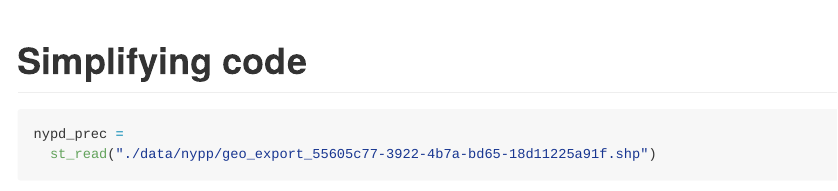
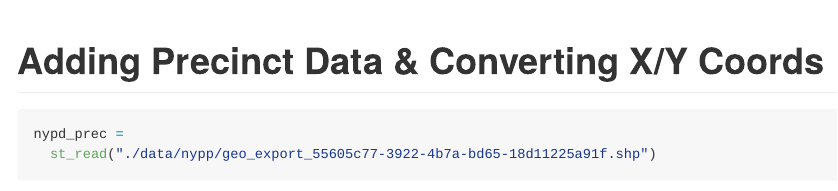
Before and after one commit to cs3779/final_project_cs3779, an R Markdown document (final_project_cs3779.Rmd): the page in a window 1100 px wide, from 2930 px down. Rendered offline with R 4.5, knitr and Pandoc, with nearby package versions; some code elsewhere in the file could not run offline; long lines of code are wrapped; column names are cleaned by a stand-in for the janitor package.

Commit message:
Additional edits

````diff
--- a/final_project_cs3779.Rmd
+++ b/final_project_cs3779.Rmd
@@ -149,7 +149,9 @@ test_df_new <- spTransform(test_df, CRS.new)
 test_df_new <- data.frame(longitude = coordinates(test_df_new)[,1], latitude = coordinates(test_df_new)[,2])
 ```
 
-# Simplifying code
+
+
+# Adding Precinct Data & Converting X/Y Coords
 ```{r}
 nypd_prec =
   st_read("./data/nypp/geo_export_55605c77-3922-4b7a-bd65-18d11225a91f.shp")
````
